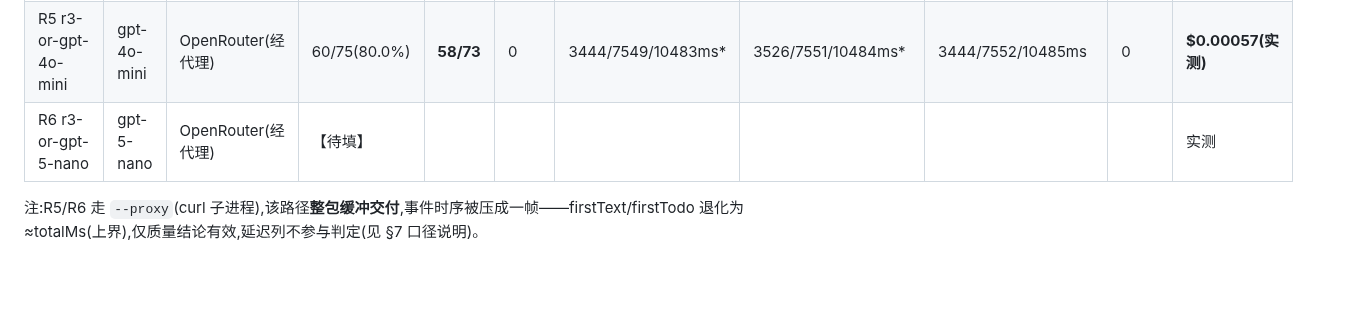
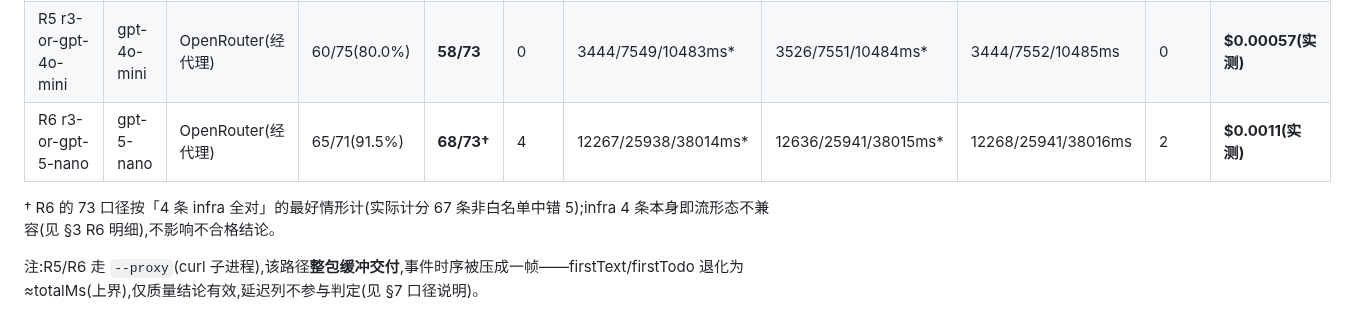
Before and after one commit to qingqingyu/voisetodo, a Markdown page: docs/openrouter-eval-round3-results.md, the part around one of its changes. Rendered like a GitHub page; blank space fills up the shorter version.

```diff
--- a/docs/openrouter-eval-round3-results.md
+++ b/docs/openrouter-eval-round3-results.md
@@ -21,7 +21,9 @@
 | R3b r3-zai-air-nothink | glm-4.5-air | z.ai openai 兼容直连,thinking disabled | **受阻未执行**(§5.1) | — | — | — | — | — | — | $0 |
 | R4 r3-zai-5.3-flash-openai | glm-5.3-flash | z.ai openai 兼容直连 | **受阻未执行**(§5.1) | — | — | — | — | — | — | $0 |
 | R5 r3-or-gpt-4o-mini | gpt-4o-mini | OpenRouter(经代理) | 60/75(80.0%) | **58/73** | 0 | 3444/7549/10483ms* | 3526/7551/10484ms* | 3444/7552/10485ms | 0 | **$0.00057(实测)** |
-| R6 r3-or-gpt-5-nano | gpt-5-nano | OpenRouter(经代理) | 【待填】 | | | | | | | 实测 |
+| R6 r3-or-gpt-5-nano | gpt-5-nano | OpenRouter(经代理) | 65/71(91.5%) | **68/73†** | 4 | 12267/25938/38014ms* | 12636/25941/38015ms* | 12268/25941/38016ms | 2 | **$0.0011(实测)** |
+
+† R6 的 73 口径按「4 条 infra 全对」的最好情形计(实际计分 67 条非白名单中错 5);infra 4 条本身即流形态不兼容(见 §3 R6 明细),不影响不合格结论。
 
 注:R5/R6 走 `--proxy`(curl 子进程),该路径**整包缓冲交付**,事件时序被压成一帧——firstText/firstTodo 退化为 ≈totalMs(上界),仅质量结论有效,延迟列不参与判定(见 §7 口径说明)。
 
```
Also changed, not shown: other parts of docs/openrouter-eval-round3-results.md (+20 -4 lines).
